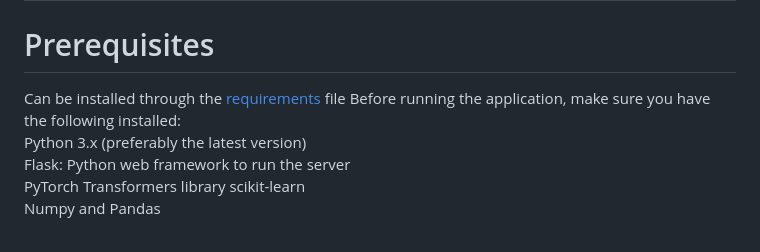
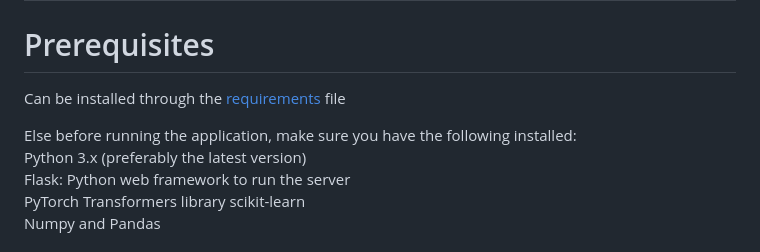
Before and after one commit to jeffr49/Sentiment-and-Emotion-Analyser-using-DistilBERT, a Markdown page: README.md, the part around the change. GitHub-like rendering.

```diff
--- a/README.md
+++ b/README.md
@@ -50,7 +50,8 @@ This project was built to provide an accessible web interface for sentiment and
 # Prerequisites
 
 Can be installed through the [requirements](https://github.com/jeffr49/Sentiment-and-Emotion-Analyser-using-DistilBERT/blob/main/requirements.txt) file
-Before running the application, make sure you have the following installed:
+
+Else before running the application, make sure you have the following installed:
 Python 3.x (preferably the latest version)
 Flask: Python web framework to run the server
 PyTorch
```
